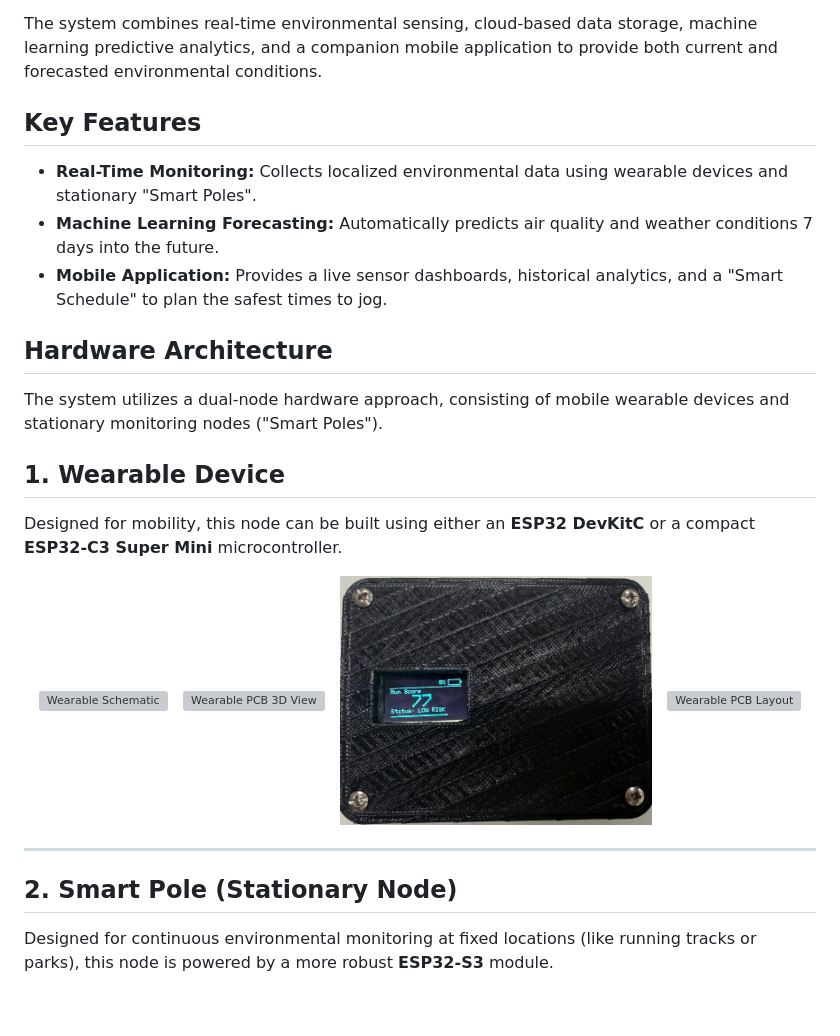
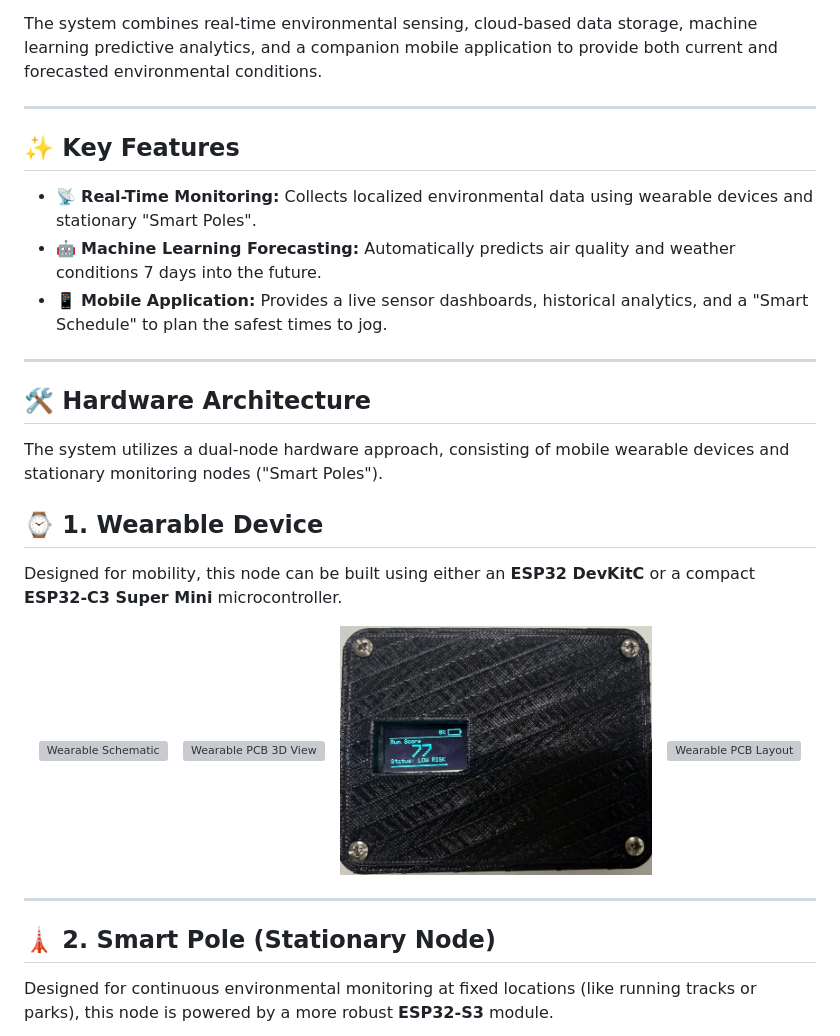
Before and after one commit to MalindaBotheju/Smart-Run-Sense-IoT-Project, a Markdown page: README.md, the part around one of its changes. Drawn GitHub-style; blank space fills up the shorter version; grey boxes are pictures that could not be loaded.

```diff
--- a/README.md
+++ b/README.md
@@ -5,16 +14,20 @@ Outdoor running provides cardiovascular and mental health benefits, but exposes
 
 The system combines real-time environmental sensing, cloud-based data storage, machine learning predictive analytics, and a companion mobile application to provide both current and forecasted environmental conditions.
 
-## Key Features
-* **Real-Time Monitoring:** Collects localized environmental data using wearable devices and stationary "Smart Poles".
-* **Machine Learning Forecasting:** Automatically predicts air quality and weather conditions 7 days into the future.
-* **Mobile Application:** Provides a live sensor dashboards, historical analytics, and a "Smart Schedule" to plan the safest times to jog.
+---
 
-## Hardware Architecture
+## ✨ Key Features
+* 📡 **Real-Time Monitoring:** Collects localized environmental data using wearable devices and stationary "Smart Poles".
+* 🤖 **Machine Learning Forecasting:** Automatically predicts air quality and weather conditions 7 days into the future.
+* 📱 **Mobile Application:** Provides a live sensor dashboards, historical analytics, and a "Smart Schedule" to plan the safest times to jog.
+
+---
+
+## 🛠️ Hardware Architecture
 
 The system utilizes a dual-node hardware approach, consisting of mobile wearable devices and stationary monitoring nodes ("Smart Poles").
 
-## 1. Wearable Device
+## ⌚ 1. Wearable Device
 Designed for mobility, this node can be built using either an **ESP32 DevKitC** or a compact **ESP32-C3 Super Mini** microcontroller.
 
 <p align="center">
@@ -29,7 +42,7 @@ Designed for mobility, this node can be built using either an **ESP32 DevKitC**
 
 ---
 
-## 2. Smart Pole (Stationary Node)
+## 🗼 2. Smart Pole (Stationary Node)
 Designed for continuous environmental monitoring at fixed locations (like running tracks or parks), this node is powered by a more robust **ESP32-S3** module.
 
 <p align="center">
```
Also changed, not shown: other parts of README.md (+42 -25 lines).
